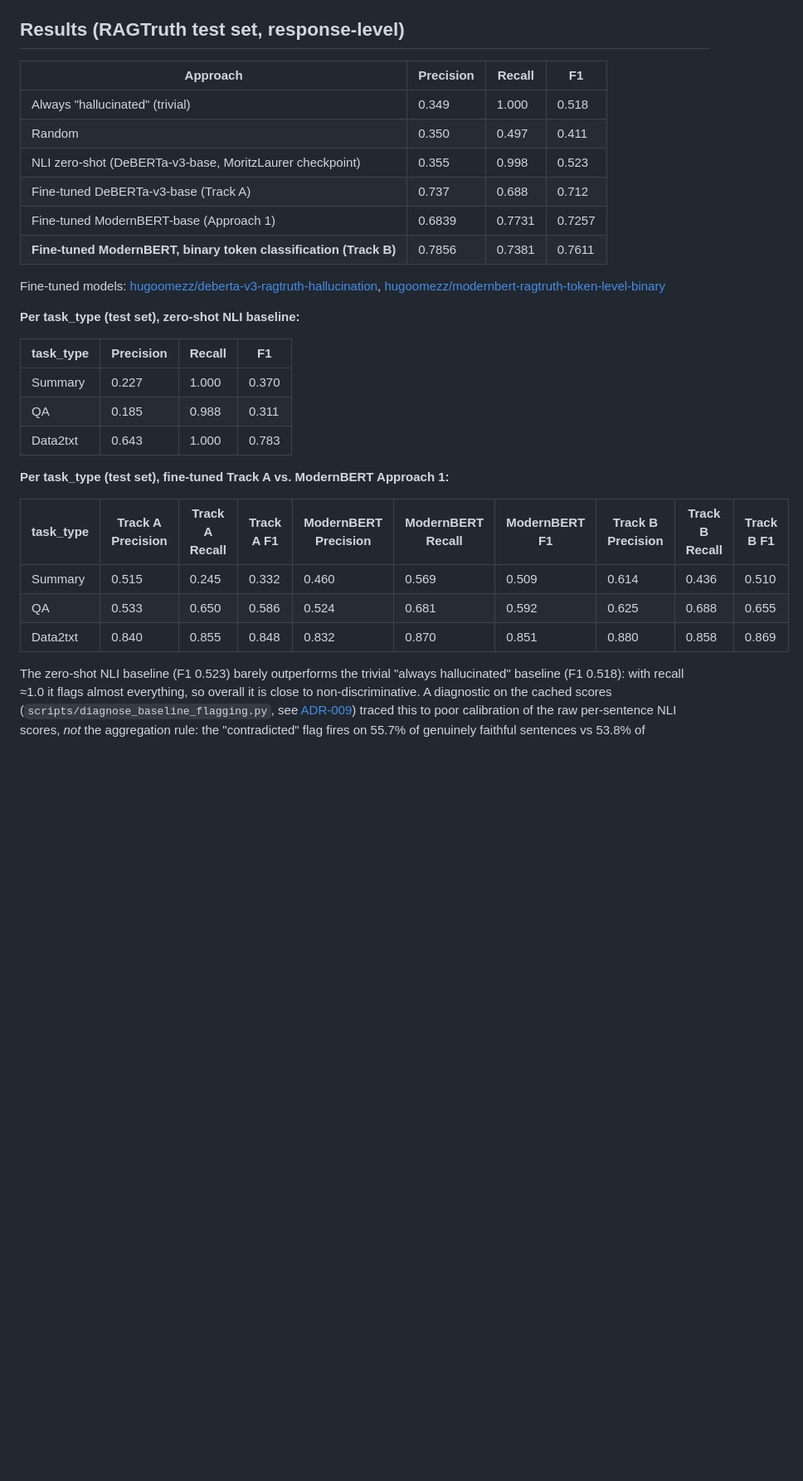
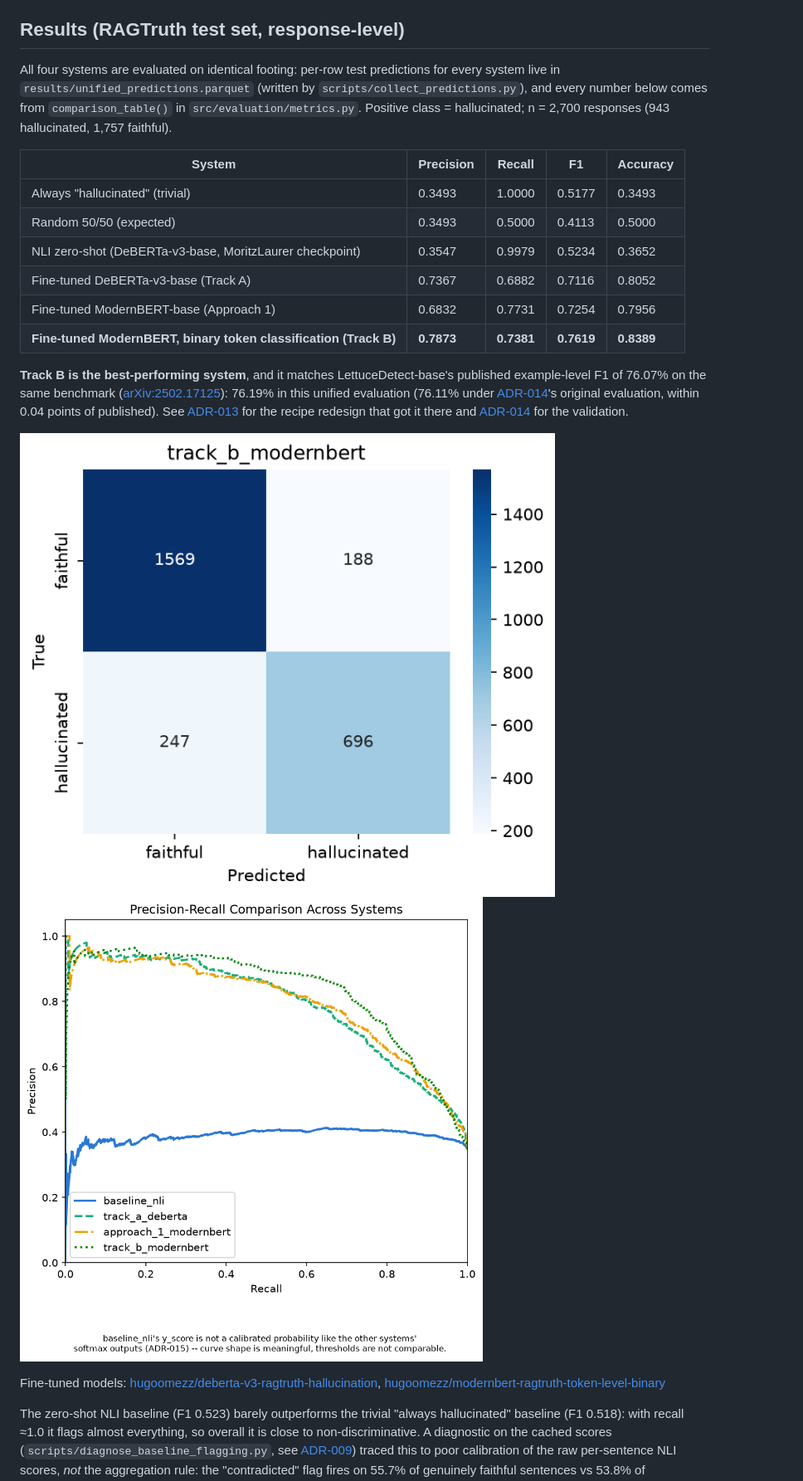
Before and after one commit to hugoomez/rag-hallucination-detector, a Markdown page: README.md, the part around one of its changes. Shown at 83% size. Drawn GitHub-style; blank space fills up the shorter version.

```diff
--- a/README.md
+++ b/README.md
@@ -66,33 +66,33 @@ the raw RAGTruth data).
 
 ## Results (RAGTruth test set, response-level)
 
-| Approach | Precision | Recall | F1 |
-|---|---|---|---|
-| Always "hallucinated" (trivial) | 0.349 | 1.000 | 0.518 |
-| Random | 0.350 | 0.497 | 0.411 |
-| NLI zero-shot (DeBERTa-v3-base, MoritzLaurer checkpoint) | 0.355 | 0.998 | 0.523 |
-| Fine-tuned DeBERTa-v3-base (Track A) | 0.737 | 0.688 | 0.712 |
-| Fine-tuned ModernBERT-base (Approach 1) | 0.6839 | 0.7731 | 0.7257 |
-| **Fine-tuned ModernBERT, binary token classification (Track B)** | 0.7856 | 0.7381 | 0.7611 |
+All four systems are evaluated on identical footing: per-row test predictions for
+every system live in `results/unified_predictions.parquet` (written by
+`scripts/collect_predictions.py`), and every number below comes from
+`comparison_table()` in `src/evaluation/metrics.py`. Positive class = hallucinated;
+n = 2,700 responses (943 hallucinated, 1,757 faithful).
+
+| System | Precision | Recall | F1 | Accuracy |
+|---|---|---|---|---|
+| Always "hallucinated" (trivial) | 0.3493 | 1.0000 | 0.5177 | 0.3493 |
+| Random 50/50 (expected) | 0.3493 | 0.5000 | 0.4113 | 0.5000 |
+| NLI zero-shot (DeBERTa-v3-base, MoritzLaurer checkpoint) | 0.3547 | 0.9979 | 0.5234 | 0.3652 |
+| Fine-tuned DeBERTa-v3-base (Track A) | 0.7367 | 0.6882 | 0.7116 | 0.8052 |
+| Fine-tuned ModernBERT-base (Approach 1) | 0.6832 | 0.7731 | 0.7254 | 0.7956 |
+| **Fine-tuned ModernBERT, binary token classification (Track B)** | **0.7873** | **0.7381** | **0.7619** | **0.8389** |
+
+**Track B is the best-performing system**, and it matches LettuceDetect-base's
+published example-level F1 of 76.07% on the same benchmark
+([arXiv:2502.17125](https://arxiv.org/abs/2502.17125)): 76.19% in this unified
+evaluation (76.11% under [ADR-014](docs/decisions.md)'s original evaluation, within
+0.04 points of published). See [ADR-013](docs/decisions.md) for the recipe redesign
+that got it there and [ADR-014](docs/decisions.md) for the validation.
+
+![Track B confusion matrix](results/confusion_matrix_track_b_modernbert.png)
+![Precision-recall comparison across all four systems](results/pr_curve_comparison.png)
 
 Fine-tuned models: [hugoomezz/deberta-v3-ragtruth-hallucination](https://huggingface.co/hugoomezz/deberta-v3-ragtruth-hallucination),
 [hugoomezz/modernbert-ragtruth-token-level-binary](https://huggingface.co/hugoomezz/modernbert-ragtruth-token-level-binary)
-
-**Per task_type (test set), zero-shot NLI baseline:**
-
-| task_type | Precision | Recall | F1 |
-|---|---|---|---|
-| Summary | 0.227 | 1.000 | 0.370 |
-| QA | 0.185 | 0.988 | 0.311 |
-| Data2txt | 0.643 | 1.000 | 0.783 |
-
-**Per task_type (test set), fine-tuned Track A vs. ModernBERT Approach 1:**
-
-| task_type | Track A Precision | Track A Recall | Track A F1 | ModernBERT Precision | ModernBERT Recall | ModernBERT F1 | Track B Precision | Track B Recall | Track B F1 |
-|---|---|---|---|---|---|---|---|---|---|
-| Summary | 0.515 | 0.245 | 0.332 | 0.460 | 0.569 | 0.509 | 0.614 | 0.436 | 0.510 |
-| QA | 0.533 | 0.650 | 0.586 | 0.524 | 0.681 | 0.592 | 0.625 | 0.688 | 0.655 |
-| Data2txt | 0.840 | 0.855 | 0.848 | 0.832 | 0.870 | 0.851 | 0.880 | 0.858 | 0.869 |
 
 The zero-shot NLI baseline (F1 0.523) barely outperforms the trivial "always
 hallucinated" baseline (F1 0.518): with recall ≈1.0 it flags almost everything, so
```
Also changed, not shown: other parts of README.md (+66 -0 lines).
